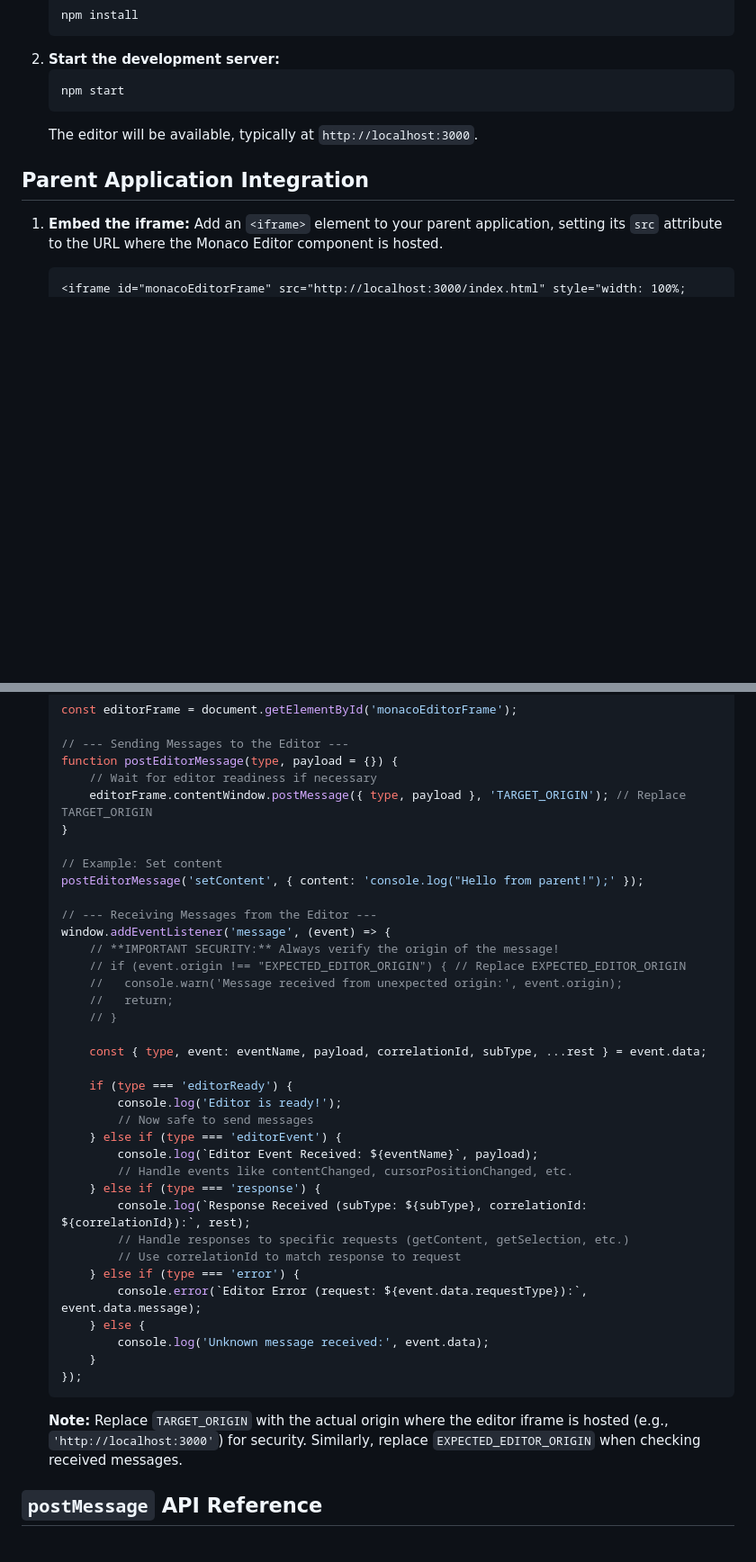
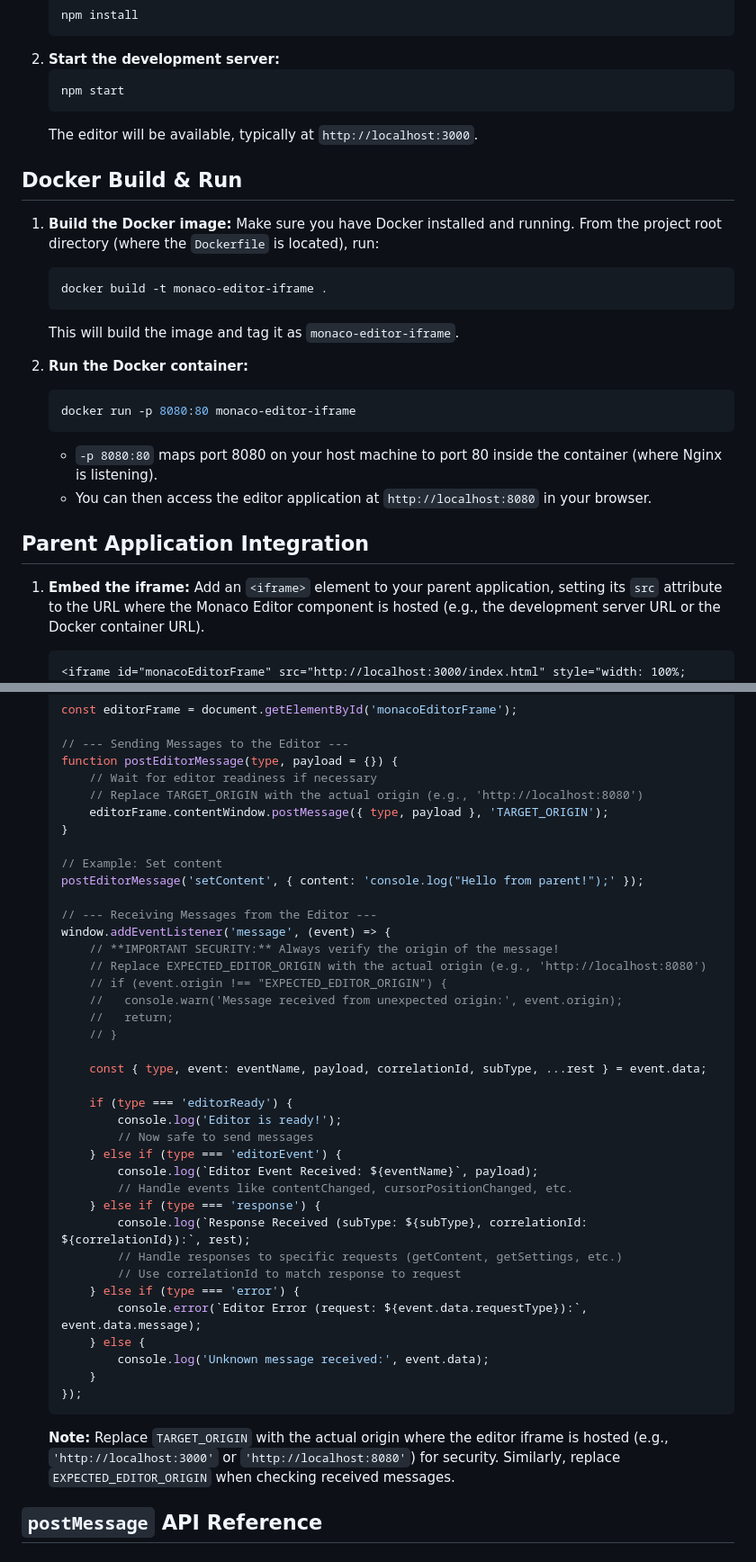
Before and after one commit to jacobragsdale/monaco-editor-iframe, a Markdown page: README.md, 2 parts joined by grey strips. Shown: that part at 90% size. Drawn GitHub-style; blank space fills up the shorter version.

Commit message:
Added Docker instructions to the readme

````diff
--- a/README.md
+++ b/README.md
@@ -14,9 +14,25 @@ This project provides a Monaco Editor instance running inside an iframe, designe
     ```
     The editor will be available, typically at `http://localhost:3000`.
 
+## Docker Build & Run
+
+1.  **Build the Docker image:**
+    Make sure you have Docker installed and running. From the project root directory (where the `Dockerfile` is located), run:
+    ```bash
+    docker build -t monaco-editor-iframe .
+    ```
+    This will build the image and tag it as `monaco-editor-iframe`.
+
+2.  **Run the Docker container:**
+    ```bash
+    docker run -p 8080:80 monaco-editor-iframe
+    ```
+    *   `-p 8080:80` maps port 8080 on your host machine to port 80 inside the container (where Nginx is listening).
+    *   You can then access the editor application at `http://localhost:8080` in your browser.
+
 ## Parent Application Integration
 
 1.  **Embed the iframe:**
-    Add an `<iframe>` element to your parent application, setting its `src` attribute to the URL where the Monaco Editor component is hosted.
+    Add an `<iframe>` element to your parent application, setting its `src` attribute to the URL where the Monaco Editor component is hosted (e.g., the development server URL or the Docker container URL).
     ```html
     <iframe id="monacoEditorFrame" src="http://localhost:3000/index.html" style="width: 100%; height: 600px; border: none;"></iframe>
@@ -31,7 +49,8 @@ This project provides a Monaco Editor instance running inside an iframe, designe
     // --- Sending Messages to the Editor ---
     function postEditorMessage(type, payload = {}) {
         // Wait for editor readiness if necessary
-        editorFrame.contentWindow.postMessage({ type, payload }, 'TARGET_ORIGIN'); // Replace TARGET_ORIGIN
+        // Replace TARGET_ORIGIN with the actual origin (e.g., 'http://localhost:8080')
+        editorFrame.contentWindow.postMessage({ type, payload }, 'TARGET_ORIGIN');
     }
 
     // Example: Set content
@@ -40,7 +59,8 @@ This project provides a Monaco Editor instance running inside an iframe, designe
     // --- Receiving Messages from the Editor ---
     window.addEventListener('message', (event) => {
         // **IMPORTANT SECURITY:** Always verify the origin of the message!
-        // if (event.origin !== "EXPECTED_EDITOR_ORIGIN") { // Replace EXPECTED_EDITOR_ORIGIN
+        // Replace EXPECTED_EDITOR_ORIGIN with the actual origin (e.g., 'http://localhost:8080')
+        // if (event.origin !== "EXPECTED_EDITOR_ORIGIN") {
         //   console.warn('Message received from unexpected origin:', event.origin);
         //   return;
         // }
@@ -55,7 +75,7 @@ This project provides a Monaco Editor instance running inside an iframe, designe
             // Handle events like contentChanged, cursorPositionChanged, etc.
         } else if (type === 'response') {
             console.log(`Response Received (subType: ${subType}, correlationId: ${correlationId}):`, rest);
-            // Handle responses to specific requests (getContent, getSelection, etc.)
+            // Handle responses to specific requests (getContent, getSettings, etc.)
             // Use correlationId to match response to request
         } else if (type === 'error') {
             console.error(`Editor Error (request: ${event.data.requestType}):`, event.data.message);
@@ -65,7 +85,7 @@ This project provides a Monaco Editor instance running inside an iframe, designe
     });
     ```
 
-    **Note:** Replace `TARGET_ORIGIN` with the actual origin where the editor iframe is hosted (e.g., `'http://localhost:3000'`) for security. Similarly, replace `EXPECTED_EDITOR_ORIGIN` when checking received messages.
+    **Note:** Replace `TARGET_ORIGIN` with the actual origin where the editor iframe is hosted (e.g., `'http://localhost:3000'` or `'http://localhost:8080'`) for security. Similarly, replace `EXPECTED_EDITOR_ORIGIN` when checking received messages.
 
 ## `postMessage` API Reference
 
````
Also changed, not shown: other parts of README.md (+5 -7 lines).
